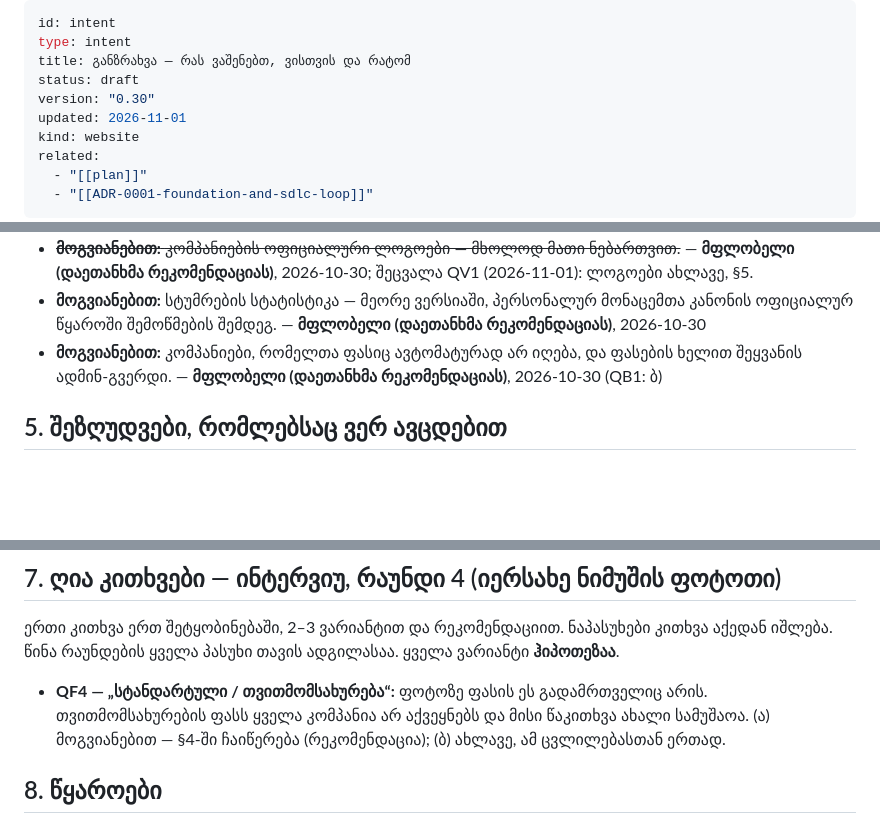
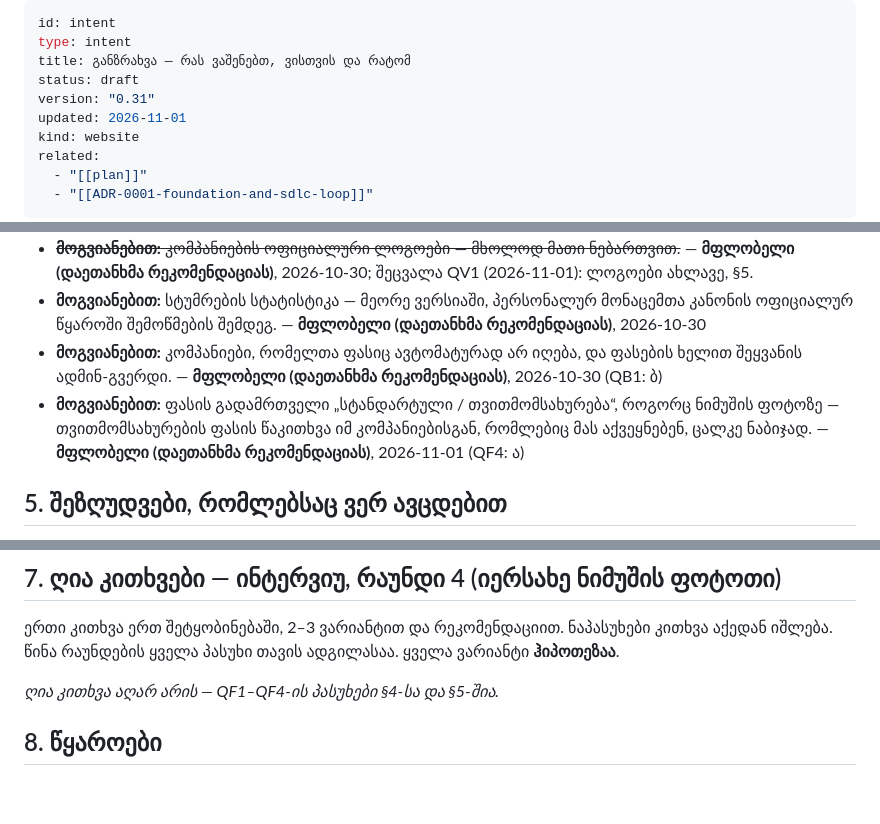
Before and after one commit to VazhaG/VazhaG, a Markdown page: intent.md, 3 parts joined by grey strips. GitHub-like rendering; blank space fills up the shorter version.

Commit message:
CHECKPOINT: intent 0.31 — QF4: the standard and self-service price switch comes later; round 4 has no open question left
Co-Authored-By: Claude Opus 5.5 <noreply@anthropic.com>
Claude-Session: https://claude.ai/code/session_01Eiqc6J31pJeeH73aTcXWgD

```diff
--- a/intent.md
+++ b/intent.md
@@ -3,7 +3,7 @@ id: intent
 type: intent
 title: განზრახვა — რას ვაშენებთ, ვისთვის და რატომ
 status: draft
-version: "0.30"
+version: "0.31"
 updated: 2026-11-01
 kind: website
 related:
@@ -77,6 +77,7 @@ _ივსება ინტერვიუთი: ყოველ მიზა
 - ~~**მოგვიანებით:** კომპანიების ოფიციალური ლოგოები — მხოლოდ მათი ნებართვით.~~ — **მფლობელი (დაეთანხმა რეკომენდაციას)**, 2026-10-30; შეცვალა QV1 (2026-11-01): ლოგოები ახლავე, §5.
 - **მოგვიანებით:** სტუმრების სტატისტიკა — მეორე ვერსიაში, პერსონალურ მონაცემთა კანონის ოფიციალურ წყაროში შემოწმების შემდეგ. — **მფლობელი (დაეთანხმა რეკომენდაციას)**, 2026-10-30
 - **მოგვიანებით:** კომპანიები, რომელთა ფასიც ავტომატურად არ იღება, და ფასების ხელით შეყვანის ადმინ-გვერდი. — **მფლობელი (დაეთანხმა რეკომენდაციას)**, 2026-10-30 (QB1: ბ)
+- **მოგვიანებით:** ფასის გადამრთველი „სტანდარტული / თვითმომსახურება“, როგორც ნიმუშის ფოტოზე — თვითმომსახურების ფასის წაკითხვა იმ კომპანიებისგან, რომლებიც მას აქვეყნებენ, ცალკე ნაბიჯად. — **მფლობელი (დაეთანხმა რეკომენდაციას)**, 2026-11-01 (QF4: ა)
 
 ## 5. შეზღუდვები, რომლებსაც ვერ ავცდებით
 
@@ -116,7 +117,7 @@ _ივსება ინტერვიუთი: ყოველ მიზა
 
 ერთი კითხვა ერთ შეტყობინებაში, 2–3 ვარიანტით და რეკომენდაციით. ნაპასუხები კითხვა აქედან იშლება. წინა რაუნდების ყველა პასუხი თავის ადგილასაა. ყველა ვარიანტი **ჰიპოთეზაა**.
 
-- **QF4 — „სტანდარტული / თვითმომსახურება“:** ფოტოზე ფასის ეს გადამრთველიც არის. თვითმომსახურების ფასს ყველა კომპანია არ აქვეყნებს და მისი წაკითხვა ახალი სამუშაოა. (ა) მოგვიანებით — §4-ში ჩაიწერება (რეკომენდაცია); (ბ) ახლავე, ამ ცვლილებასთან ერთად.
+_ღია კითხვა აღარ არის — QF1–QF4-ის პასუხები §4-სა და §5-შია._
 
 ## 8. წყაროები
 
```
Also changed, not shown: other parts of intent.md (+1 -0 lines).
